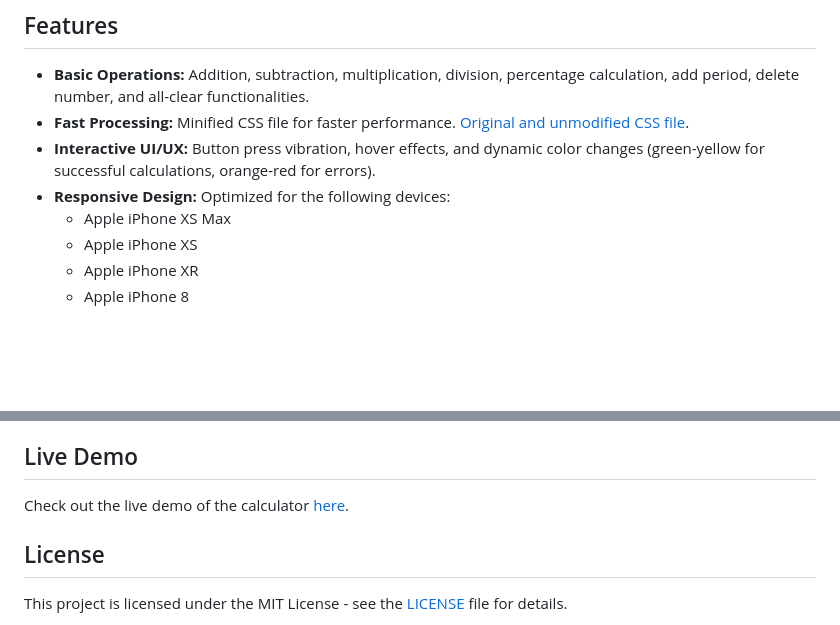
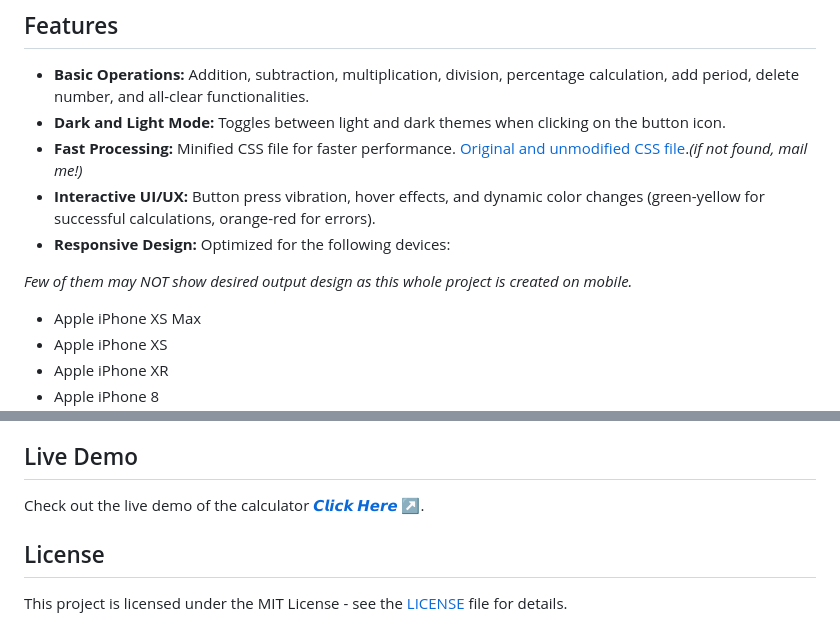
Before and after one commit to VedantPatil-99/Basic_Calculator, a Markdown page: README.md, 2 parts joined by grey strips. Drawn GitHub-style; blank space fills up the shorter version.

Commit message:
Customize README.md
Added New Feature, Warnings, Screenshot Linked, Live demo linked.

```diff
--- a/README.md
+++ b/README.md
@@ -9,9 +9,12 @@ This calculator project aims to provide a simple yet powerful tool for performin
 ## Features
 
 - **Basic Operations:** Addition, subtraction, multiplication, division, percentage calculation, add period, delete number, and all-clear functionalities.
-- **Fast Processing:** Minified CSS file for faster performance. [Original and unmodified CSS file](https://drive.google.com/drive/folders/154ev6Edn7hJJi3MxUae4mzoKrfiPYbin).
+- **Dark and Light Mode:** Toggles between light and dark themes when clicking on the button icon.
+- **Fast Processing:** Minified CSS file for faster performance. [Original and unmodified CSS file](https://drive.google.com/drive/folders/154ev6Edn7hJJi3MxUae4mzoKrfiPYbin).*(if not found, mail me!)*
 - **Interactive UI/UX:** Button press vibration, hover effects, and dynamic color changes (green-yellow for successful calculations, orange-red for errors).
 - **Responsive Design:** Optimized for the following devices:
+
+*Few of them may NOT show desired output design as this whole project is created on mobile.*
   - Apple iPhone XS Max
   - Apple iPhone XS
   - Apple iPhone XR
@@ -101,7 +106,7 @@ This calculator project aims to provide a simple yet powerful tool for performin
 
 ## Live Demo
 
-Check out the live demo of the calculator [here](https://your-live-demo-link.com).
+Check out the live demo of the calculator [𝘾𝙡𝙞𝙘𝙠 𝙃𝙚𝙧𝙚 ↗️](https://vedantpatil-99.github.io/Basic_Calculator/).
 
 ## License
 
```
Also changed, not shown: other parts of README.md (+3 -1 lines).
